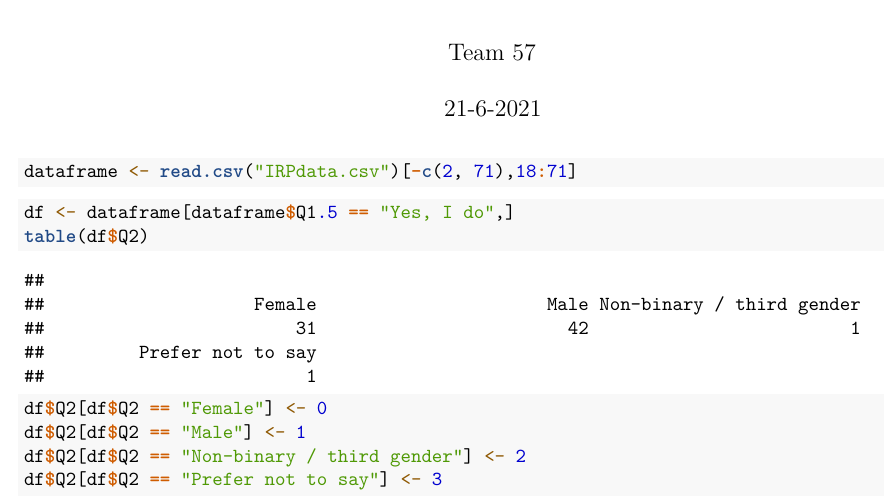
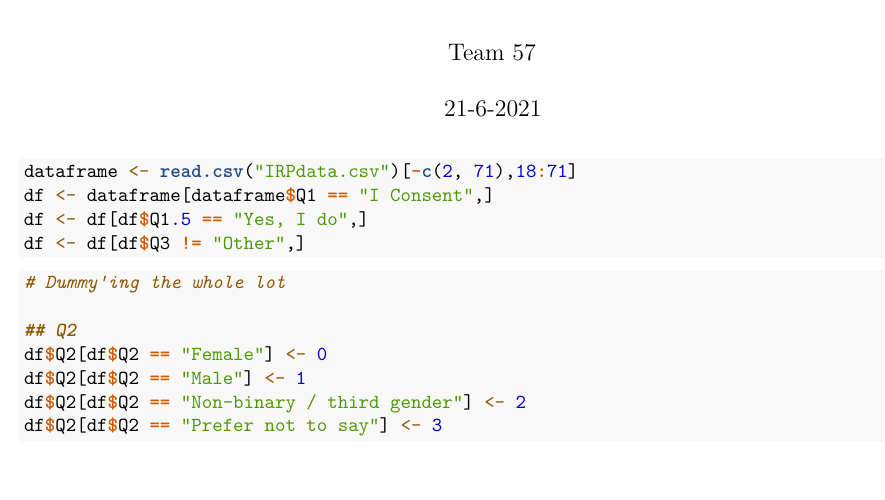
Before and after one commit to YevgeniL/IRP, an R Markdown document (IRP.Rmd): part of the page, cut so that both start at the same text, the shorter picture padded with empty space. Rendered offline with R 4.5, knitr and Pandoc, then LaTeX, with nearby package versions.

Commit message:
Update IRP.Rmd

````diff
--- a/IRP.Rmd
+++ b/IRP.Rmd
@@ -11,13 +11,19 @@ knitr::opts_chunk$set(echo = TRUE)
 
 ```{r}
 dataframe <- read.csv("IRPdata.csv")[-c(2, 71),18:71]
+df <- dataframe[dataframe$Q1 == "I Consent",]
+df <- df[df$Q1.5 == "Yes, I do",]
+df <- df[df$Q3 != "Other",]
 ```
 
 ```{r}
-df <- dataframe[dataframe$Q1.5 == "Yes, I do",]
-table(df$Q2)
+# Dummy'ing the whole lot
+
+## Q2
 df$Q2[df$Q2 == "Female"] <- 0
 df$Q2[df$Q2 == "Male"] <- 1
 df$Q2[df$Q2 == "Non-binary / third gender"] <- 2
 df$Q2[df$Q2 == "Prefer not to say"] <- 3
+
+
 ```
````
